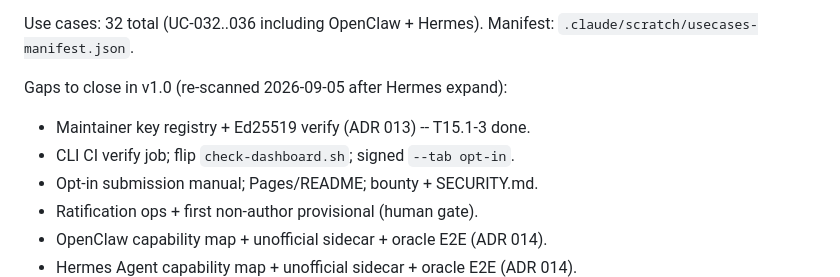
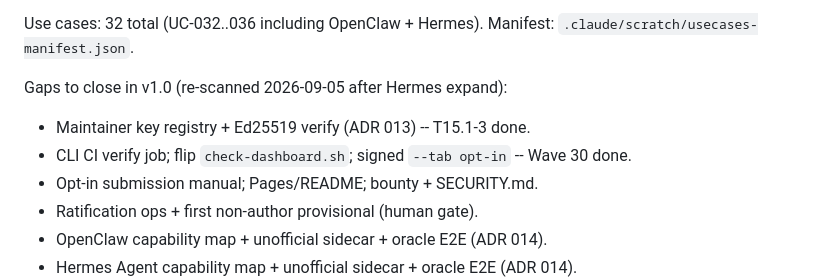
Before and after one commit to agentgavel/agentgavel, a Markdown page: docs/plan.md, the part around the change. Drawn GitHub-style.

Commit message:
docs: mark Wave 30 Opt-in CI gap closed in plan

```diff
--- a/docs/plan.md
+++ b/docs/plan.md
@@ -60,7 +60,7 @@ Use cases: 32 total (UC-032..036 including OpenClaw + Hermes). Manifest:
 
 Gaps to close in v1.0 (re-scanned 2026-09-05 after Hermes expand):
 - Maintainer key registry + Ed25519 verify (ADR 013) -- T15.1-3 done.
-- CLI CI verify job; flip `check-dashboard.sh`; signed `--tab opt-in`.
+- CLI CI verify job; flip `check-dashboard.sh`; signed `--tab opt-in` -- Wave 30 done.
 - Opt-in submission manual; Pages/README; bounty + SECURITY.md.
 - Ratification ops + first non-author provisional (human gate).
 - OpenClaw capability map + unofficial sidecar + oracle E2E (ADR 014).
```
